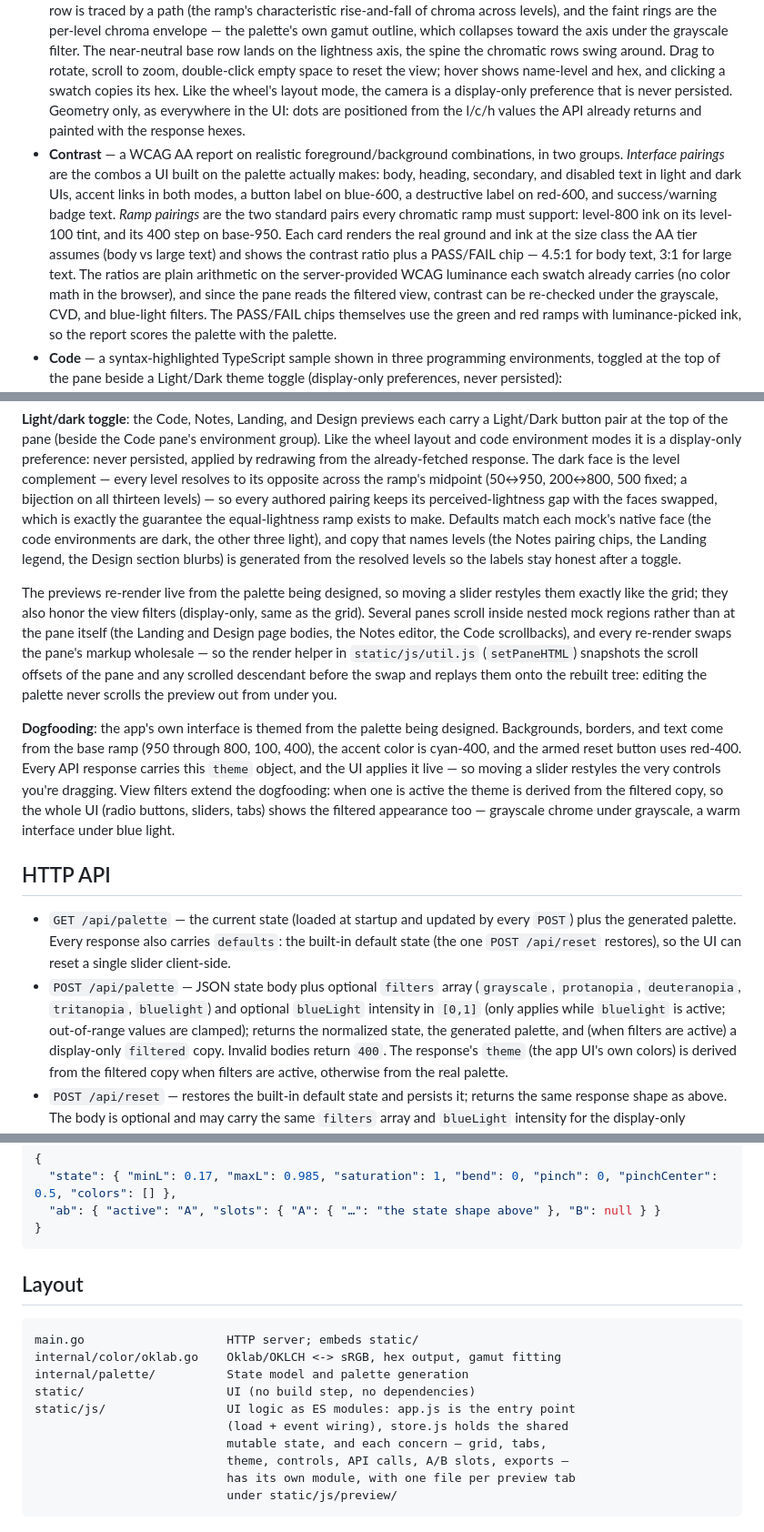
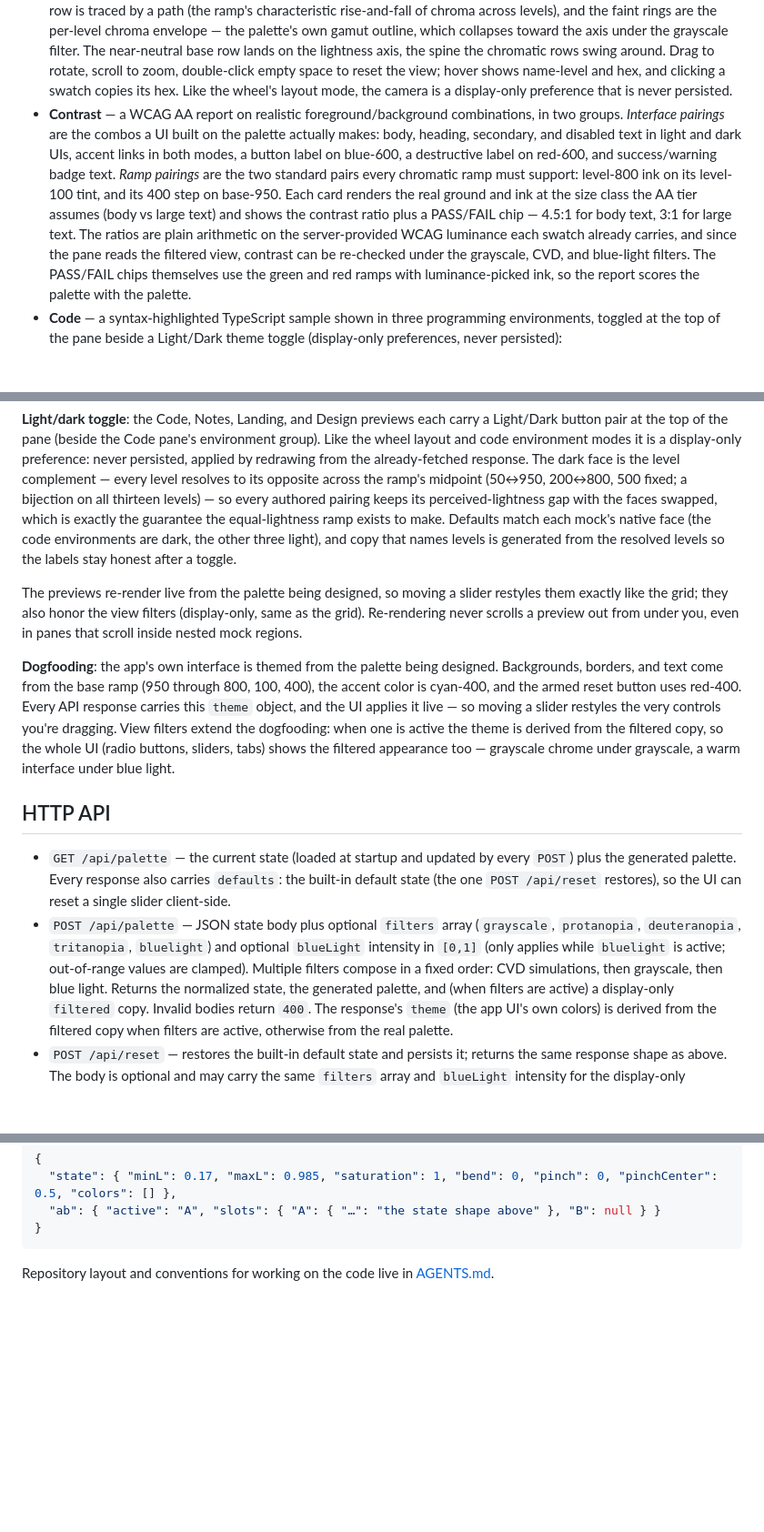
Before and after one commit to possdog/cola, a Markdown page: README.md, 3 parts joined by grey strips. Shown at 91% size. GitHub-like rendering; blank space fills up the shorter version.

````diff
--- a/README.md
+++ b/README.md
@@ -160,9 +156,7 @@ at the top, and only one filter can apply at a time.
   around. Drag to rotate, scroll to zoom, double-click empty space to reset
   the view; hover shows name-level and hex, and clicking a swatch copies its
   hex. Like the wheel's layout mode, the camera is a display-only preference
-  that is never persisted. Geometry only, as everywhere in the UI: dots are
-  positioned from the l/c/h values the API already returns and painted with
-  the response hexes.
+  that is never persisted.
 - **Contrast** — a WCAG AA report on realistic foreground/background
   combinations, in two groups. *Interface pairings* are the combos a UI built
   on the palette actually makes: body, heading, secondary, and disabled text
@@ -174,7 +168,7 @@ at the top, and only one filter can apply at a time.
   assumes (body vs large text) and shows the contrast ratio plus a PASS/FAIL
   chip — 4.5:1 for body text, 3:1 for large text. The ratios are plain
   arithmetic on the server-provided WCAG luminance each swatch already
-  carries (no color math in the browser), and since the pane reads the
+  carries, and since the pane reads the
   filtered view, contrast can be re-checked under the grayscale, CVD, and
   blue-light filters. The PASS/FAIL chips themselves use the green and red
   ramps with luminance-picked ink, so the report scores the palette with the
@@ -258,19 +252,13 @@ levels) — so every authored pairing keeps its perceived-lightness gap
 with the faces swapped, which is exactly the guarantee the
 equal-lightness ramp exists to make. Defaults match each mock's native
 face (the code environments are dark, the other three light), and copy
-that names levels (the Notes pairing chips, the Landing legend, the
-Design section blurbs) is generated from the resolved levels so the
+that names levels is generated from the resolved levels so the
 labels stay honest after a toggle.
 
 The previews re-render live from the palette being designed, so moving a
 slider restyles them exactly like the grid; they also honor the view filters
-(display-only, same as the grid). Several panes scroll inside nested mock
-regions rather than at the pane itself (the Landing and Design page bodies,
-the Notes editor, the Code scrollbacks), and every re-render swaps the
-pane's markup wholesale — so the render helper in `static/js/util.js`
-(`setPaneHTML`) snapshots the scroll offsets of the pane and any scrolled
-descendant before the swap and replays them onto the rebuilt tree: editing
-the palette never scrolls the preview out from under you.
+(display-only, same as the grid). Re-rendering never scrolls a preview out
+from under you, even in panes that scroll inside nested mock regions.
 
 **Dogfooding**: the app's own interface is themed from the palette being
 designed. Backgrounds, borders, and text come from the base ramp (950 through
@@ -291,7 +279,9 @@ under blue light.
 - `POST /api/palette` — JSON state body plus optional `filters` array
   (`grayscale`, `protanopia`, `deuteranopia`, `tritanopia`, `bluelight`) and
   optional `blueLight` intensity in `[0,1]` (only applies while `bluelight`
-  is active; out-of-range values are clamped); returns the
+  is active; out-of-range values are clamped). Multiple filters compose in
+  a fixed order: CVD simulations, then grayscale, then blue light. Returns
+  the
   normalized state, the generated palette, and (when filters are active) a
   display-only `filtered` copy. Invalid bodies return `400`. The response's
   `theme` (the app UI's own colors) is derived from the filtered copy when
@@ -344,17 +334,5 @@ endpoints don't look oversaturated).
 }
 ```
 
-## Layout
-
-```
-main.go                    HTTP server; embeds static/
-internal/color/oklab.go    Oklab/OKLCH <-> sRGB, hex output, gamut fitting
-internal/palette/          State model and palette generation
-static/                    UI (no build step, no dependencies)
-static/js/                 UI logic as ES modules: app.js is the entry point
-                           (load + event wiring), store.js holds the shared
-                           mutable state, and each concern — grid, tabs,
-                           theme, controls, API calls, A/B slots, exports —
-                           has its own module, with one file per preview tab
-                           under static/js/preview/
-```
+Repository layout and conventions for working on the code live in
+[AGENTS.md](AGENTS.md).
````
Also changed, not shown: other parts of README.md (+2 -6 lines), AGENTS.md (+37 -3 lines).
